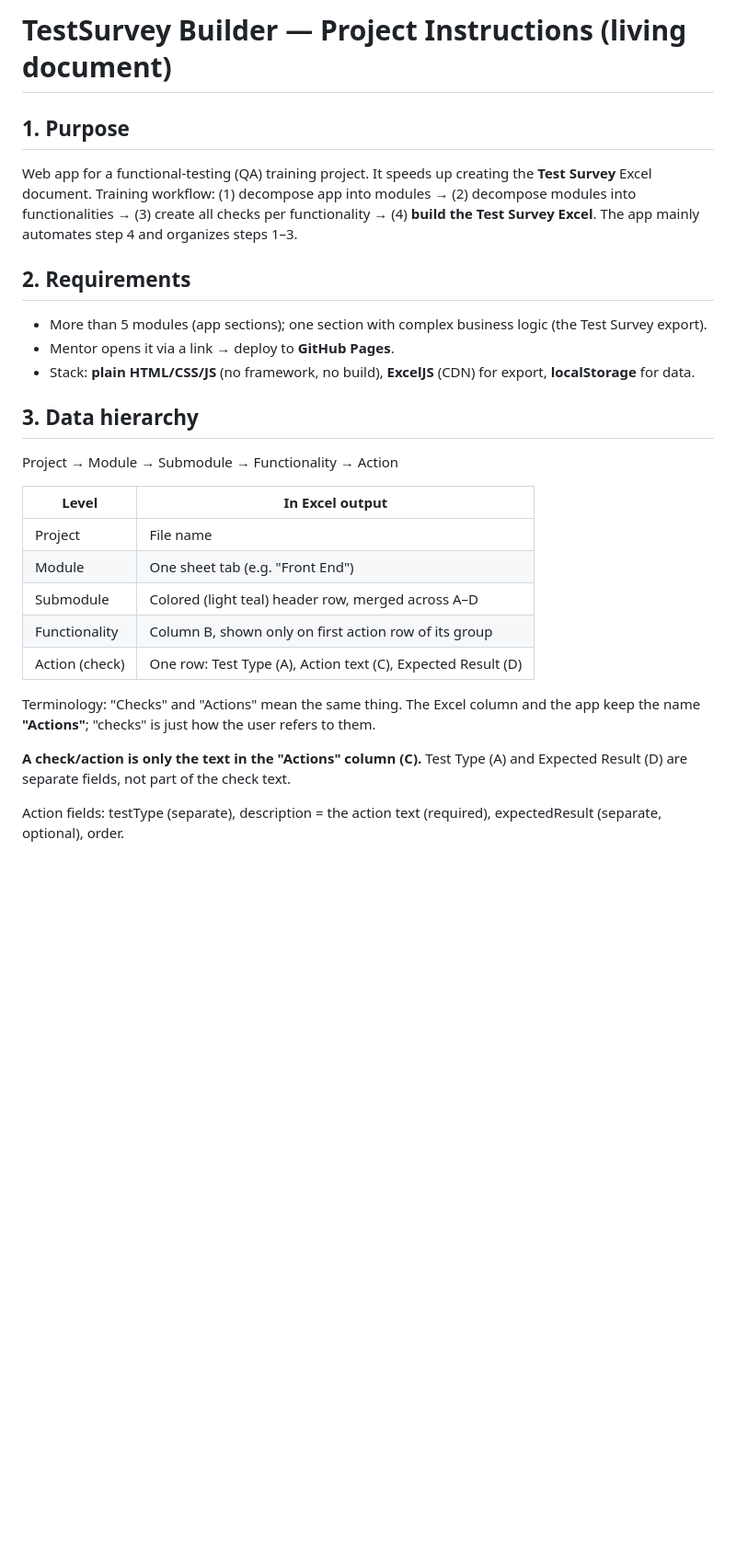
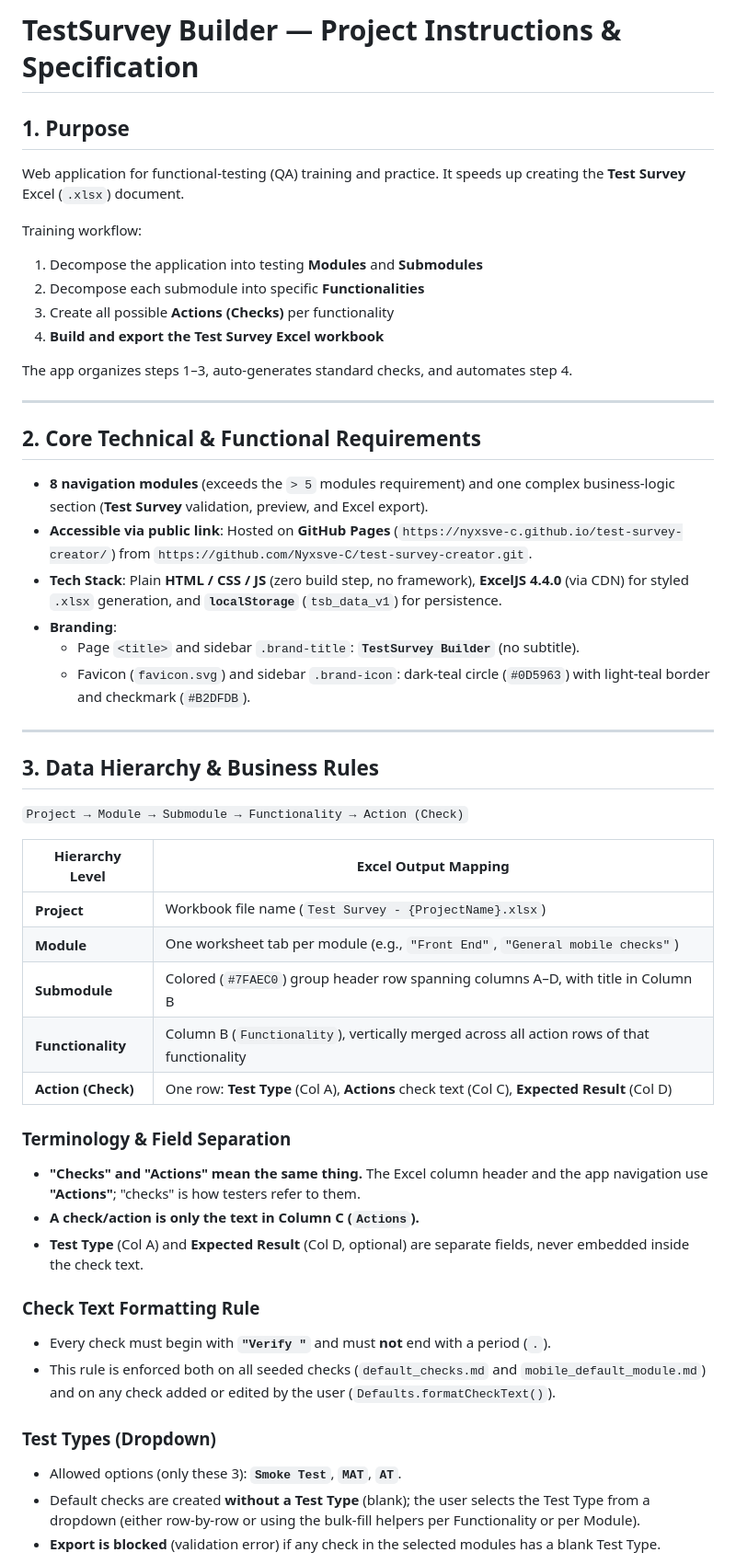
Before and after one commit to Nyxsve-C/test-survey-creator, a Markdown page: INSTRUCTIONS.md, the part around one of its changes. Shown at 92% size. Rendered like a GitHub page; blank space fills up the shorter version.

```diff
--- a/INSTRUCTIONS.md
+++ b/INSTRUCTIONS.md
@@ -1,28 +1,51 @@
-# TestSurvey Builder — Project Instructions (living document)
+# TestSurvey Builder — Project Instructions & Specification
 
 ## 1. Purpose
-Web app for a functional-testing (QA) training project. It speeds up creating the **Test Survey** Excel document.
-Training workflow: (1) decompose app into modules → (2) decompose modules into functionalities → (3) create all checks per functionality → (4) **build the Test Survey Excel**. The app mainly automates step 4 and organizes steps 1–3.
+Web application for functional-testing (QA) training and practice. It speeds up creating the **Test Survey** Excel (`.xlsx`) document.
 
-## 2. Requirements
-- More than 5 modules (app sections); one section with complex business logic (the Test Survey export).
-- Mentor opens it via a link → deploy to **GitHub Pages**.
-- Stack: **plain HTML/CSS/JS** (no framework, no build), **ExcelJS** (CDN) for export, **localStorage** for data.
+Training workflow:
+1. Decompose the application into testing **Modules** and **Submodules**
+2. Decompose each submodule into specific **Functionalities**
+3. Create all possible **Actions (Checks)** per functionality
+4. **Build and export the Test Survey Excel workbook**
 
-## 3. Data hierarchy
-Project → Module → Submodule → Functionality → Action
+The app organizes steps 1–3, auto-generates standard checks, and automates step 4.
 
-| Level | In Excel output |
+---
+
+## 2. Core Technical & Functional Requirements
+- **8 navigation modules** (exceeds the `> 5` modules requirement) and one complex business-logic section (**Test Survey** validation, preview, and Excel export).
+- **Accessible via public link**: Hosted on **GitHub Pages** (`https://nyxsve-c.github.io/test-survey-creator/`) from `https://github.com/Nyxsve-C/test-survey-creator.git`.
+- **Tech Stack**: Plain **HTML / CSS / JS** (zero build step, no framework), **ExcelJS 4.4.0** (via CDN) for styled `.xlsx` generation, and **`localStorage`** (`tsb_data_v1`) for persistence.
+- **Branding**:
+  - Page `<title>` and sidebar `.brand-title`: **`TestSurvey Builder`** (no subtitle).
+  - Favicon (`favicon.svg`) and sidebar `.brand-icon`: dark-teal circle (`#0D5963`) with light-teal border and checkmark (`#B2DFDB`).
+
+---
+
+## 3. Data Hierarchy & Business Rules
+
+`Project → Module → Submodule → Functionality → Action (Check)`
+
+| Hierarchy Level | Excel Output Mapping |
 |---|---|
-| Project | File name |
-| Module | One sheet tab (e.g. "Front End") |
-| Submodule | Colored (light teal) header row, merged across A–D |
-| Functionality | Column B, shown only on first action row of its group |
-| Action (check) | One row: Test Type (A), Action text (C), Expected Result (D) |
+| **Project** | Workbook file name (`Test Survey - {ProjectName}.xlsx`) |
+| **Module** | One worksheet tab per module (e.g., `"Front End"`, `"General mobile checks"`) |
+| **Submodule** | Colored (`#7FAEC0`) group header row spanning columns A–D, with title in Column B |
+| **Functionality** | Column B (`Functionality`), vertically merged across all action rows of that functionality |
+| **Action (Check)** | One row: **Test Type** (Col A), **Actions** check text (Col C), **Expected Result** (Col D) |
 
-Terminology: "Checks" and "Actions" mean the same thing. The Excel column and the app keep the name **"Actions"**; "checks" is just how the user refers to them.
+### Terminology & Field Separation
+- **"Checks" and "Actions" mean the same thing.** The Excel column header and the app navigation use **"Actions"**; "checks" is how testers refer to them.
+- **A check/action is only the text in Column C (`Actions`).**
+- **Test Type** (Col A) and **Expected Result** (Col D, optional) are separate fields, never embedded inside the check text.
 
-**A check/action is only the text in the "Actions" column (C).** Test Type (A) and Expected Result (D) are separate fields, not part of the check text.
+### Check Text Formatting Rule
+- Every check must begin with **`"Verify "`** and must **not** end with a period (`.`).
+- This rule is enforced both on all seeded checks (`default_checks.md` and `mobile_default_module.md`) and on any check added or edited by the user (`Defaults.formatCheckText()`).
 
-Action fields: testType (separate), description = the action text (required), expectedResult (separate, optional), order.
+### Test Types (Dropdown)
+- Allowed options (only these 3): **`Smoke Test`**, **`MAT`**, **`AT`**.
+- Default checks are created **without a Test Type** (blank); the user selects the Test Type from a dropdown (either row-by-row or using the bulk-fill helpers per Functionality or per Module).
+- **Export is blocked** (validation error) if any check in the selected modules has a blank Test Type.
 
```
Also changed, not shown: other parts of INSTRUCTIONS.md (+46 -53 lines).
